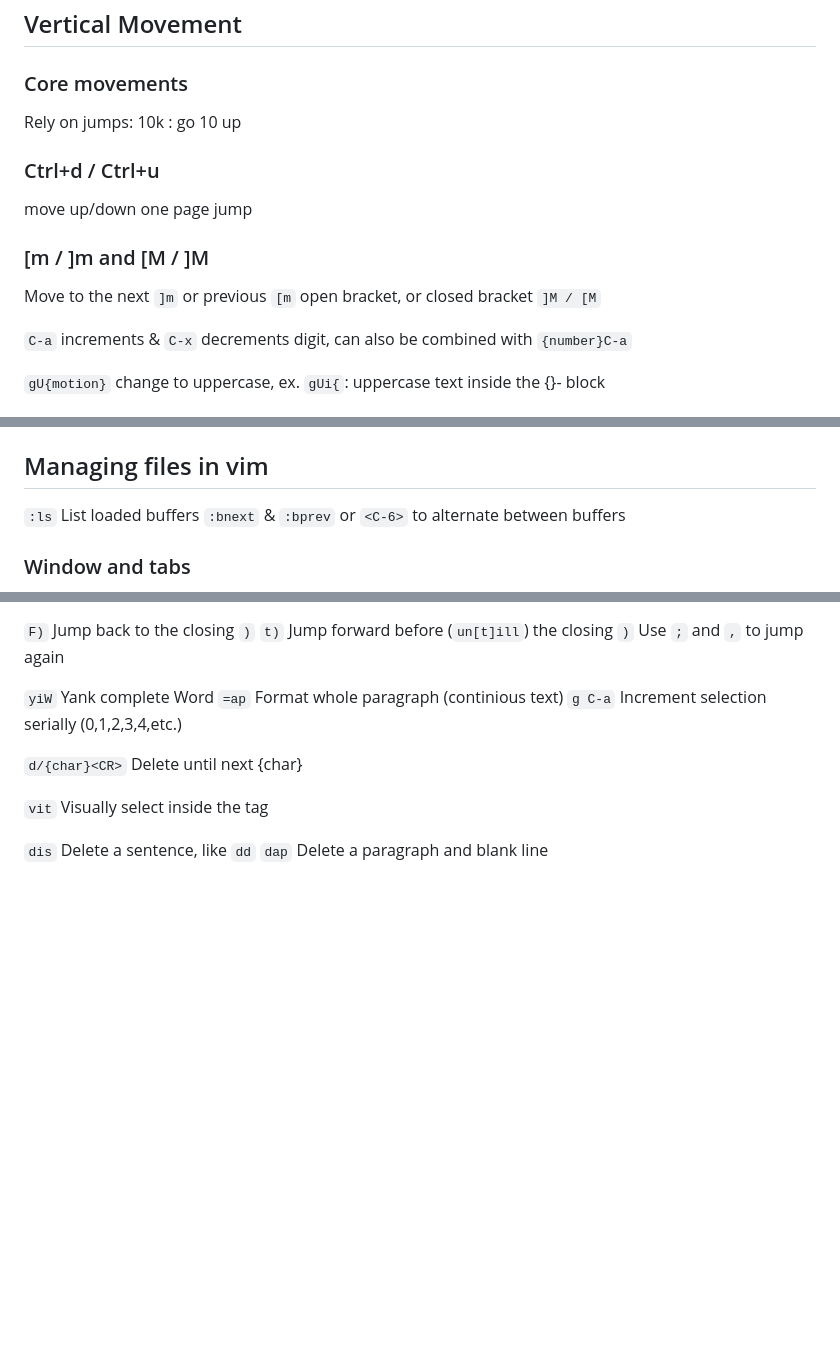
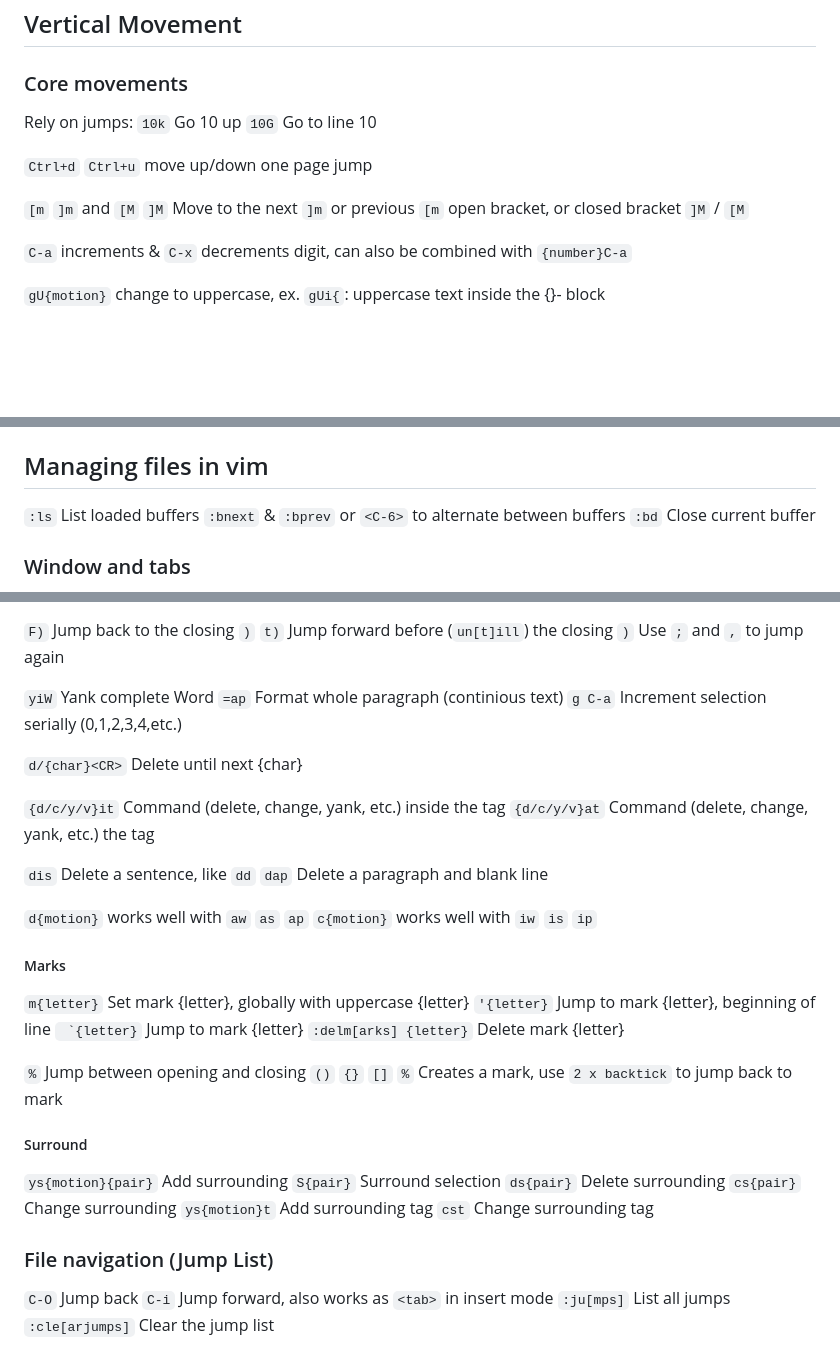
Before and after one commit to bnto/curento, a Markdown page: vim/playground.md, 3 parts joined by grey strips. Rendered like a GitHub page; blank space fills up the shorter version.

Commit message:
Update vim playground file

```diff
--- a/vim/playground.md
+++ b/vim/playground.md
@@ -178,15 +178,12 @@ example with df<space> : test(word, word2, word3) -> test(word, word3)
 ### Core movements
 
 Rely on jumps:
-10k : go 10 up
+`10k` Go 10 up
+`10G` Go to line 10
 
-### Ctrl+d / Ctrl+u
+`Ctrl+d` `Ctrl+u` move up/down one page jump
 
-move up/down one page jump
-
-### [m / ]m and [M / ]M
-
-Move to the next `]m` or previous `[m` open bracket, or closed bracket `]M / [M`
+`[m` `]m` and `[M` `]M` Move to the next `]m` or previous `[m` open bracket, or closed bracket `]M` / `[M`
 
 `C-a` increments & `C-x` decrements digit, can also be combined with `{number}C-a`
 
@@ -321,6 +318,7 @@ Using external sort command
 
 `:ls` List loaded buffers
 `:bnext` & `:bprev` or `<C-6>` to alternate between buffers
+`:bd` Close current buffer
 
 ### Window and tabs
 
@@ -373,7 +371,37 @@ Use `;` and `,` to jump again
 
 `d/{char}<CR>` Delete until next {char}
 
-`vit` Visually select inside the tag
+`{d/c/y/v}it` Command (delete, change, yank, etc.) inside the tag
+`{d/c/y/v}at` Command (delete, change, yank, etc.) the tag
 
 `dis` Delete a sentence, like `dd`
 `dap` Delete a paragraph and blank line
+
+`d{motion}` works well with `aw` `as` `ap`
+`c{motion}` works well with `iw` `is` `ip`
+
+##### Marks
+
+`m{letter}` Set mark {letter}, globally with uppercase {letter}
+`'{letter}` Jump to mark {letter}, beginning of line
+`` `{letter}`` Jump to mark {letter}
+`:delm[arks] {letter}` Delete mark {letter}
+
+`%` Jump between opening and closing `()` `{}` `[]`
+`%` Creates a mark, use `2 x backtick` to jump back to mark
+
+##### Surround
+
+`ys{motion}{pair}` Add surrounding
+`S{pair}` Surround selection
+`ds{pair}` Delete surrounding
+`cs{pair}` Change surrounding
+`ys{motion}t` Add surrounding tag
+`cst` Change surrounding tag
+
+### File navigation (Jump List)
+
+`C-O` Jump back
+`C-i` Jump forward, also works as `<tab>` in insert mode
+`:ju[mps]` List all jumps
+`:cle[arjumps]` Clear the jump list
```
